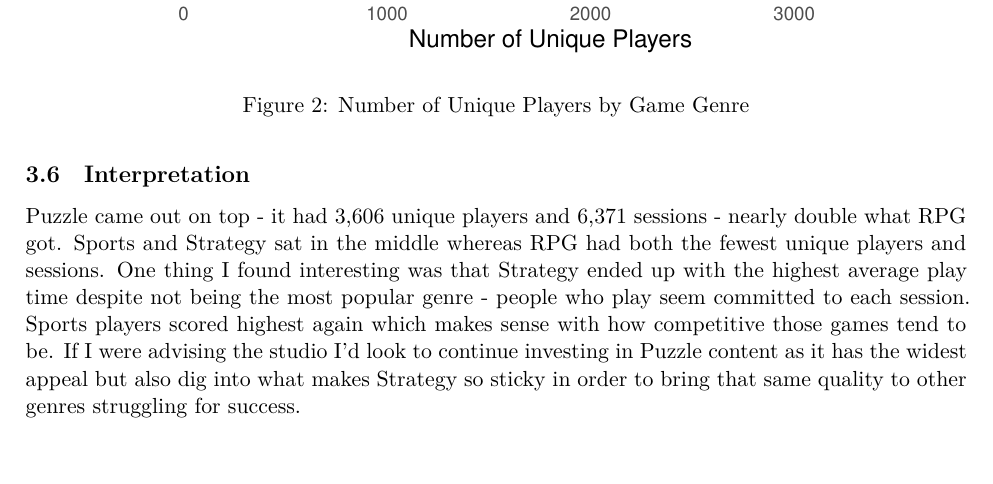
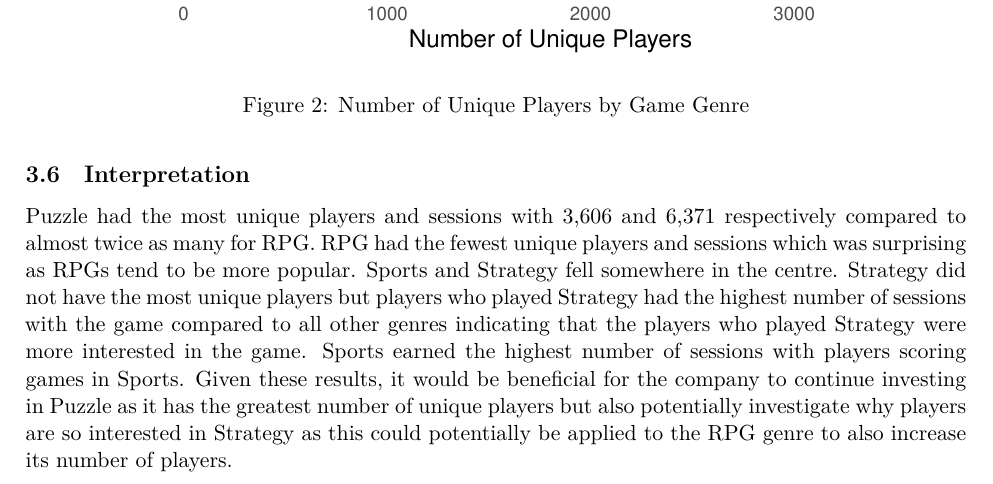
Before and after one commit to RRRRRR12345bigd/assignment-1, an R Markdown document (assignment.Rmd): part of page 10 of 17, cut so that both start at the same text, the shorter picture padded with empty space. Rendered offline with R 4.5, knitr and Pandoc, then LaTeX, with nearby package versions.

Commit message:
changes made in wording

```diff
--- a/assignment.Rmd
+++ b/assignment.Rmd
@@ -244,7 +244,7 @@ ggplot(task2_summary,
 
 ## Interpretation
 
-Puzzle came out on top - it had 3,606 unique players and 6,371 sessions - nearly double what RPG got. Sports and Strategy sat in the middle whereas RPG had both the fewest unique players and sessions. One thing I found interesting was that Strategy ended up with the highest average play time despite not being the most popular genre - people who play seem committed to each session. Sports players scored highest again which makes sense with how competitive those games tend to be. If I were advising the studio I’d look to continue investing in Puzzle content as it has the widest appeal but also dig into what makes Strategy so sticky in order to bring that same quality to other genres struggling for success.
+Puzzle had the most unique players and sessions with 3,606 and 6,371 respectively compared to almost twice as many for RPG. RPG had the fewest unique players and sessions which was surprising as RPGs tend to be more popular. Sports and Strategy fell somewhere in the centre. Strategy did not have the most unique players but players who played Strategy had the highest number of sessions with the game compared to all other genres indicating that the players who played Strategy were more interested in the game. Sports earned the highest number of sessions with players scoring games in Sports. Given these results, it would be beneficial for the company to continue investing in Puzzle as it has the greatest number of unique players but also potentially investigate why players are so interested in Strategy as this could potentially be applied to the RPG genre to also increase its number of players.
 
 \newpage
 
```
